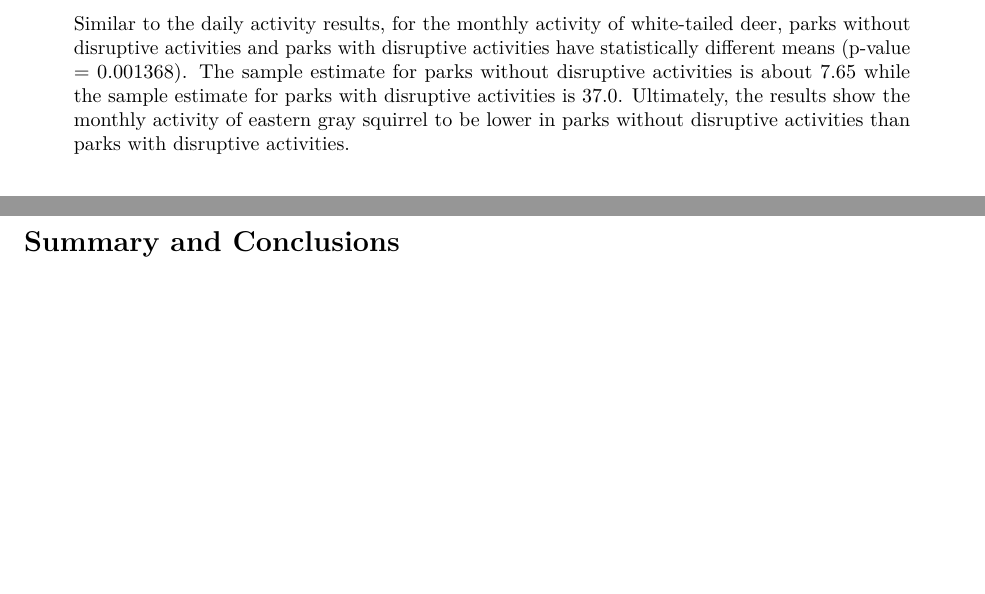
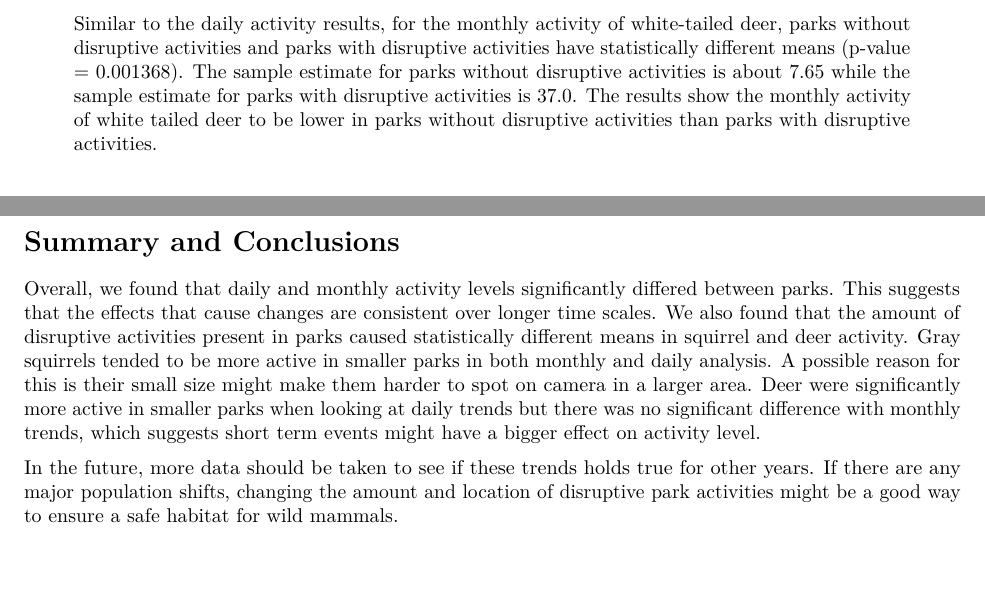
Before and after one commit to ImanByndloss/ByndlossLiWilliams_ENV872_EDA_FinalProject, an R Markdown document (Final_Report.Rmd): two parts of pages 24 and 25 of 26, joined at a grey line, cut so that both start at the same text. Rendered offline with R 4.5, knitr and Pandoc, then LaTeX, with nearby package versions; some code elsewhere in the file could not run offline.

Commit message:
Draft conclusions and summary

```diff
--- a/Final_Report.Rmd
+++ b/Final_Report.Rmd
@@ -587,13 +587,25 @@ D_t_test_disrupt2
 
 > Similar to the daily activity results, for the monthly activity of eastern gray squirrel, parks without disruptive activities and parks with disruptive activities have statistically different means (p-value = 0.008249). The sample estimate for parks without disruptive activities is about 28.3 while the sample estimate for parks without disruptive activities is 5.19. Ultimately, the results show the monthly activity of eastern gray squirrel to be higher in parks without disruptive activities than parks with disruptive activities.
 
-> Similar to the daily activity results, for the monthly activity of white-tailed deer, parks without disruptive activities and parks with disruptive activities have statistically different means (p-value = 0.001368). The sample estimate for parks without disruptive activities is about 7.65 while the sample estimate for parks with disruptive activities is 37.0. Ultimately, the results show the monthly activity of eastern gray squirrel to be lower in parks without disruptive activities than parks with disruptive activities.
+> Similar to the daily activity results, for the monthly activity of white-tailed deer, parks without disruptive activities and parks with disruptive activities have statistically different means (p-value = 0.001368). The sample estimate for parks without disruptive activities is about 7.65 while the sample estimate for parks with disruptive activities is 37.0. The results show the monthly activity of white tailed deer to be lower in parks without disruptive activities than parks with disruptive activities.
 
 
 \newpage
 
 # Summary and Conclusions
 
+Overall, we found that daily and monthly activity levels significantly differed
+between parks. This suggests that the effects that cause changes are consistent
+over longer time scales. We also found that the amount of disruptive activities
+present in parks caused statistically different means in squirrel and deer activity.
+Gray squirrels tended to be more active in smaller parks in both monthly and daily analysis. A possible reason for this is their small size might make them harder
+to spot on camera in a larger area. Deer were significantly more active in smaller parks when looking at daily trends but there was no significant difference with monthly trends, which suggests short term events might have a bigger effect on activity
+level.
+
+In the future, more data should be taken to see if these trends holds true for
+other years. If there are any major population shifts, changing the amount and
+location of disruptive park activities might be a good way to ensure a safe
+habitat for wild mammals.
 
 
 \newpage
```
